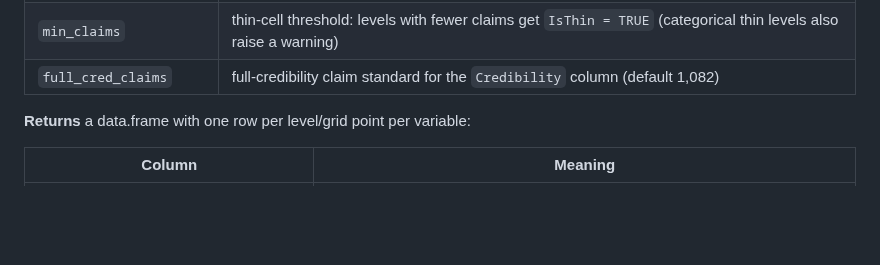
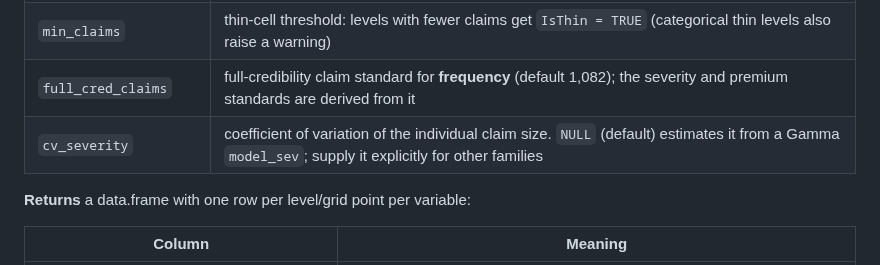
Before and after one commit to robertmooijer/Pricing-Utils, a Markdown page: README.md, the part around one of its changes. GitHub-like rendering; blank space fills up the shorter version.

```diff
--- a/README.md
+++ b/README.md
@@ -417,7 +417,8 @@ make_rating_table(model_freq = NULL, model_sev = NULL, data,
 | `base_level` | `"first"` = first factor level is the reference; `"exposure"` = the level with the largest exposure is the reference |
 | `trim` | quantile range for continuous grids, e.g. `c(0.005, 0.995)` to avoid outlier tails and spline extrapolation |
 | `min_claims` | thin-cell threshold: levels with fewer claims get `IsThin = TRUE` (categorical thin levels also raise a warning) |
-| `full_cred_claims` | full-credibility claim standard for the `Credibility` column (default 1,082) |
+| `full_cred_claims` | full-credibility claim standard for **frequency** (default 1,082); the severity and premium standards are derived from it |
+| `cv_severity` | coefficient of variation of the individual claim size. `NULL` (default) estimates it from a Gamma `model_sev`; supply it explicitly for other families |
 
 **Returns** a data.frame with one row per level/grid point per variable:
 
```
Also changed, not shown: other parts of README.md (+51 -17 lines), man/figures/README-rating-table.png, 6 other files.
